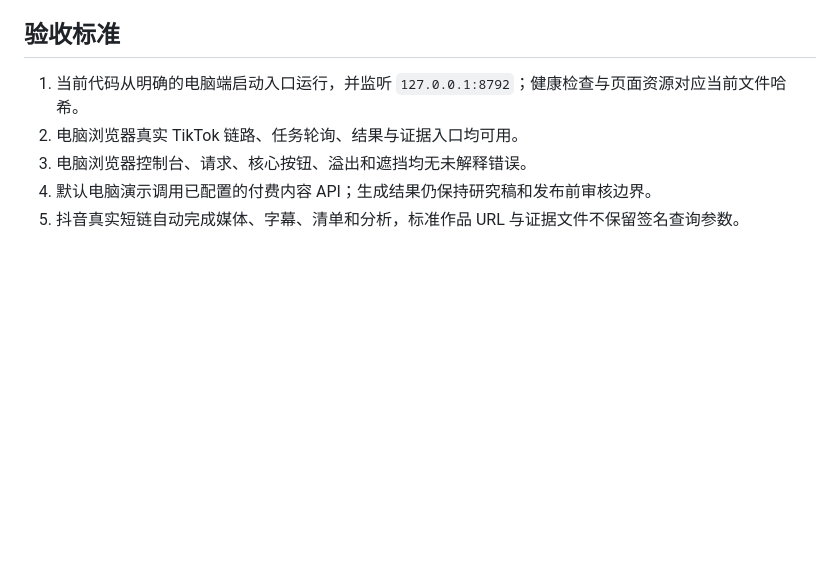
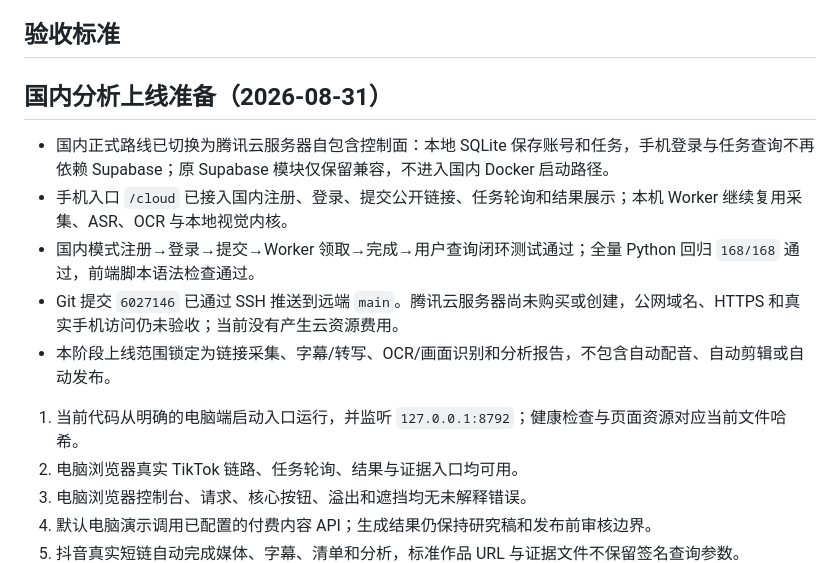
Before and after one commit to gulaiyugu-collab/24zimeiti, a Markdown page: PROGRESS.md, the part around the change. Drawn GitHub-style; blank space fills up the shorter version.

Commit message:
记录国内分析上线准备状态

```diff
--- a/PROGRESS.md
+++ b/PROGRESS.md
@@ -223,6 +223,14 @@
 
 ## 验收标准
 
+## 国内分析上线准备（2026-08-31）
+
+- 国内正式路线已切换为腾讯云服务器自包含控制面：本地 SQLite 保存账号和任务，手机登录与任务查询不再依赖 Supabase；原 Supabase 模块仅保留兼容，不进入国内 Docker 启动路径。
+- 手机入口 `/cloud` 已接入国内注册、登录、提交公开链接、任务轮询和结果展示；本机 Worker 继续复用采集、ASR、OCR 与本地视觉内核。
+- 国内模式注册→登录→提交→Worker 领取→完成→用户查询闭环测试通过；全量 Python 回归 `168/168` 通过，前端脚本语法检查通过。
+- Git 提交 `6027146` 已通过 SSH 推送到远端 `main`。腾讯云服务器尚未购买或创建，公网域名、HTTPS 和真实手机访问仍未验收；当前没有产生云资源费用。
+- 本阶段上线范围锁定为链接采集、字幕/转写、OCR/画面识别和分析报告，不包含自动配音、自动剪辑或自动发布。
+
 1. 当前代码从明确的电脑端启动入口运行，并监听 `127.0.0.1:8792`；健康检查与页面资源对应当前文件哈希。
 2. 电脑浏览器真实 TikTok 链路、任务轮询、结果与证据入口均可用。
 3. 电脑浏览器控制台、请求、核心按钮、溢出和遮挡均无未解释错误。
```
